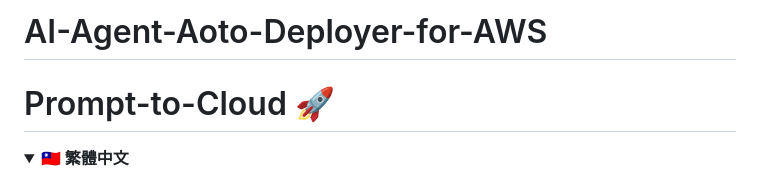
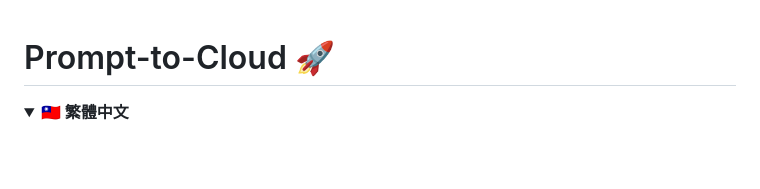
Before and after one commit to MOKMaxMOK/AI-Agent-Aoto-Deployer-for-AWS, a Markdown page: README.md, the part around one of its changes. Rendered like a GitHub page; folded sections open; blank space fills up the shorter version.

```diff
--- a/README.md
+++ b/README.md
@@ -1,3 +1,2 @@
-# AI-Agent-Aoto-Deployer-for-AWS
 # Prompt-to-Cloud 🚀
 
```
Also changed, not shown: other parts of README.md (+1 -1 lines).
